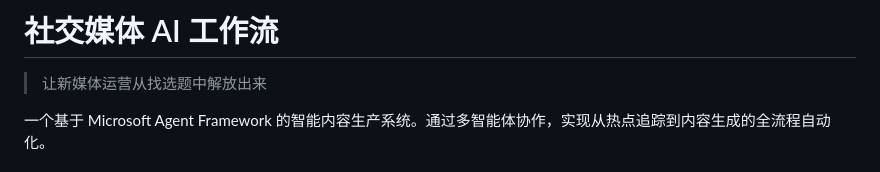
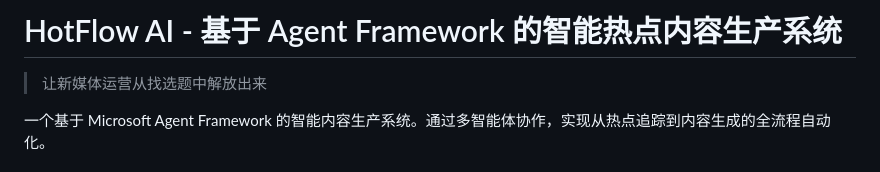
Before and after one commit to shiro123444/social-media-ai-system, a Markdown page: README.md, the part around the change. Drawn GitHub-style.

Commit message:
update: 更新文件 README.md
Signed-off-by: 2302_76494499 <2302_76494499@noreply.gitcode.com>

```diff
--- a/README.md
+++ b/README.md
@@ -1,4 +1,4 @@
-# 社交媒体 AI 工作流
+#  HotFlow AI - 基于 Agent Framework 的智能热点内容生产系统
 
 > 让新媒体运营从找选题中解放出来
 
```
